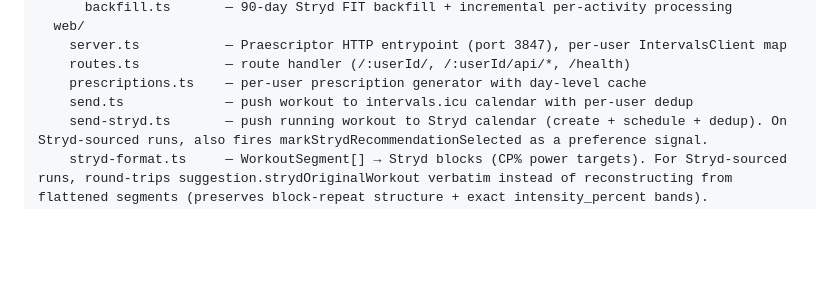
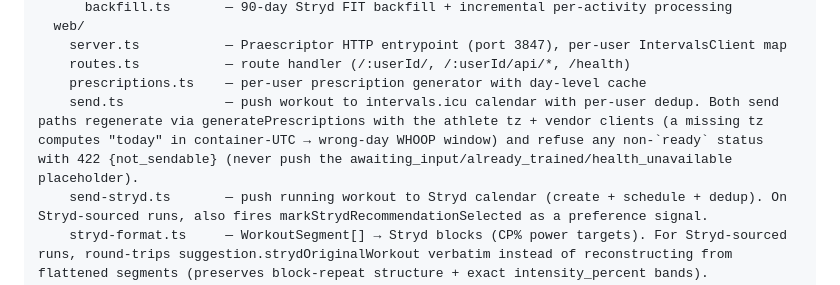
Before and after one commit to zestuart/exercitator, a Markdown page: architecture.md, the part around the change. GitHub-like rendering; blank space fills up the shorter version.

```diff
--- a/architecture.md
+++ b/architecture.md
@@ -58,7 +58,7 @@ src/
     server.ts           — Praescriptor HTTP entrypoint (port 3847), per-user IntervalsClient map
     routes.ts           — route handler (/:userId/, /:userId/api/*, /health)
     prescriptions.ts    — per-user prescription generator with day-level cache
-    send.ts             — push workout to intervals.icu calendar with per-user dedup
+    send.ts             — push workout to intervals.icu calendar with per-user dedup. Both send paths regenerate via generatePrescriptions with the athlete tz + vendor clients (a missing tz computes "today" in container-UTC → wrong-day WHOOP window) and refuse any non-`ready` status with 422 {not_sendable} (never push the awaiting_input/already_trained/health_unavailable placeholder).
     send-stryd.ts       — push running workout to Stryd calendar (create + schedule + dedup). On Stryd-sourced runs, also fires markStrydRecommendationSelected as a preference signal.
     stryd-format.ts     — WorkoutSegment[] → Stryd blocks (CP% power targets). For Stryd-sourced runs, round-trips suggestion.strydOriginalWorkout verbatim instead of reconstructing from flattened segments (preserves block-repeat structure + exact intensity_percent bands).
     stryd-swap.ts       — apply Stryd's served workout to a run suggestion. applyStrydRecommendation (per-run) + applyStrydSwapIfEnabled (gate + apply, centralised so all Run-producing surfaces share the gate). Replaces rationale with Stryd desc, neutralises terrain, filters engine-narrative warnings.
```
Also changed, not shown: CLAUDE.md (+1 -1 lines).
